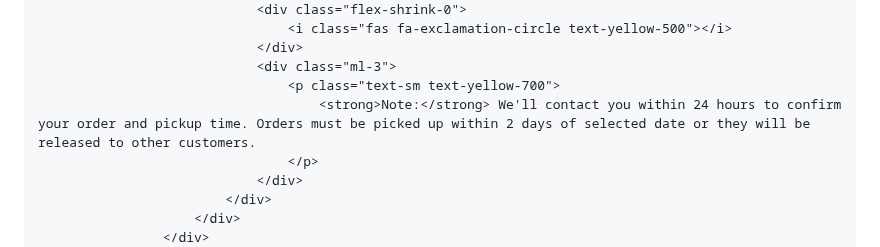
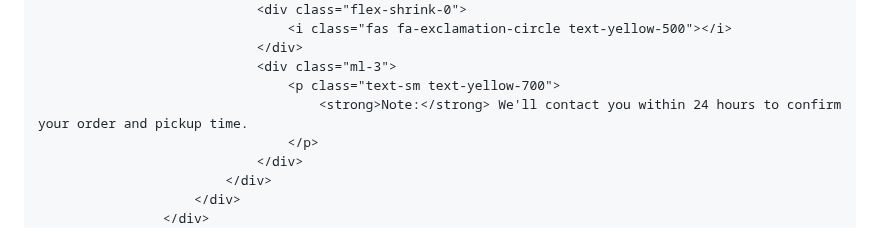
Before and after one commit to walkersedgefarm/walkersedgefarm.github.io, a Markdown page: README.md, the part around the change. Rendered like a GitHub page.

```diff
--- a/README.md
+++ b/README.md
@@ -355,7 +355,7 @@
                                 </div>
                                 <div class="ml-3">
                                     <p class="text-sm text-yellow-700">
-                                        <strong>Note:</strong> We'll contact you within 24 hours to confirm your order and pickup time. Orders must be picked up within 2 days of selected date or they will be released to other customers.
+                                        <strong>Note:</strong> We'll contact you within 24 hours to confirm your order and pickup time.
                                     </p>
                                 </div>
                             </div>
```
